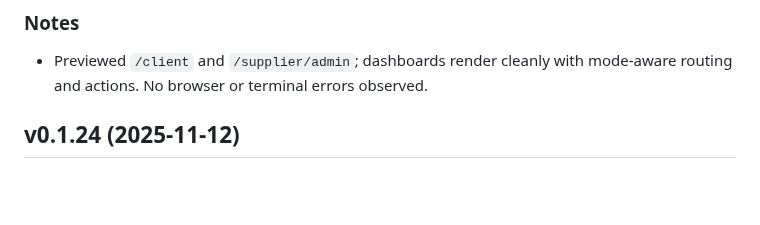
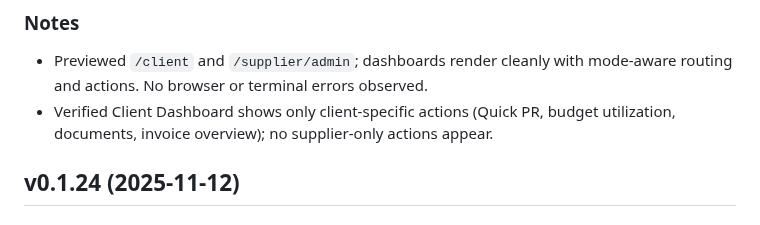
Before and after one commit to Marleenooooo/mps-one.com, a Markdown page: CHANGELOG.md, the part around the change. GitHub-like rendering; blank space fills up the shorter version.

```diff
--- a/CHANGELOG.md
+++ b/CHANGELOG.md
@@ -116,6 +116,7 @@
 
 ### Notes
 - Previewed `/client` and `/supplier/admin`; dashboards render cleanly with mode-aware routing and actions. No browser or terminal errors observed.
+ - Verified Client Dashboard shows only client-specific actions (Quick PR, budget utilization, documents, invoice overview); no supplier-only actions appear.
 
 ## v0.1.24 (2025-11-12)
 
```
Also changed, not shown: roadmap.md (+1 -1 lines), subroadmap.md (+1 -0 lines).
